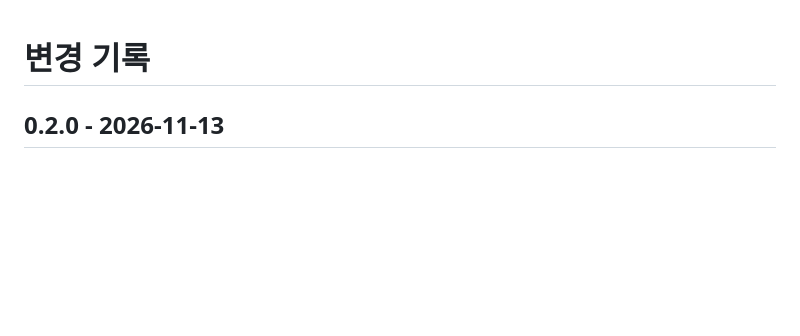
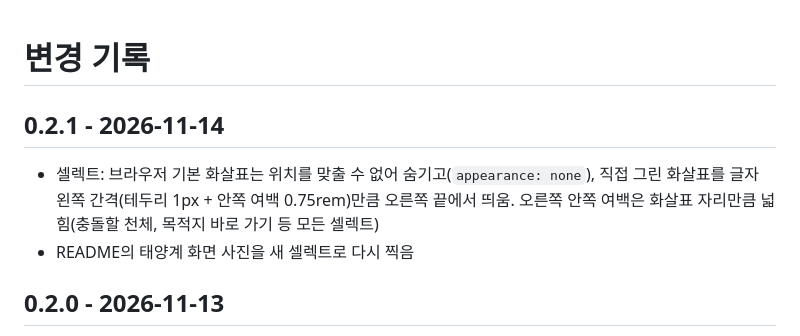
Before and after one commit to ryushin01/Universe_Simulator, a Markdown page: CHANGELOG.md, the part around the change. Rendered like a GitHub page; blank space fills up the shorter version.

```diff
--- a/CHANGELOG.md
+++ b/CHANGELOG.md
@@ -1,4 +1,9 @@
 # 변경 기록
+
+## 0.2.1 - 2026-11-14
+
+- 셀렉트: 브라우저 기본 화살표는 위치를 맞출 수 없어 숨기고(`appearance: none`), 직접 그린 화살표를 글자 왼쪽 간격(테두리 1px + 안쪽 여백 0.75rem)만큼 오른쪽 끝에서 띄움. 오른쪽 안쪽 여백은 화살표 자리만큼 넓힘(충돌할 천체, 목적지 바로 가기 등 모든 셀렉트)
+- README의 태양계 화면 사진을 새 셀렉트로 다시 찍음
 
 ## 0.2.0 - 2026-11-13
 
```
Also changed, not shown: README.md (+2 -2 lines), docs/images/solar.jpg, 3 other files.
